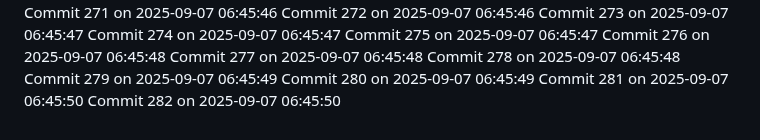
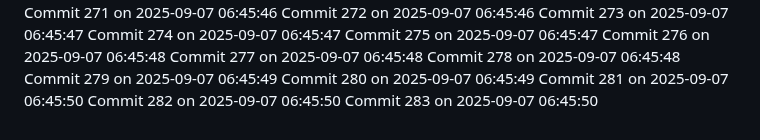
Before and after one commit to YounisDany/menuee, a Markdown page: activity.md, the part around the change. Drawn GitHub-style.

Commit message:
Auto commit 283 2025-09-07 06:45:50

```diff
--- a/activity.md
+++ b/activity.md
@@ -781,3 +781,4 @@ Commit 279 on 2025-09-07 06:45:49
 Commit 280 on 2025-09-07 06:45:49
 Commit 281 on 2025-09-07 06:45:50
 Commit 282 on 2025-09-07 06:45:50
+Commit 283 on 2025-09-07 06:45:50
```
